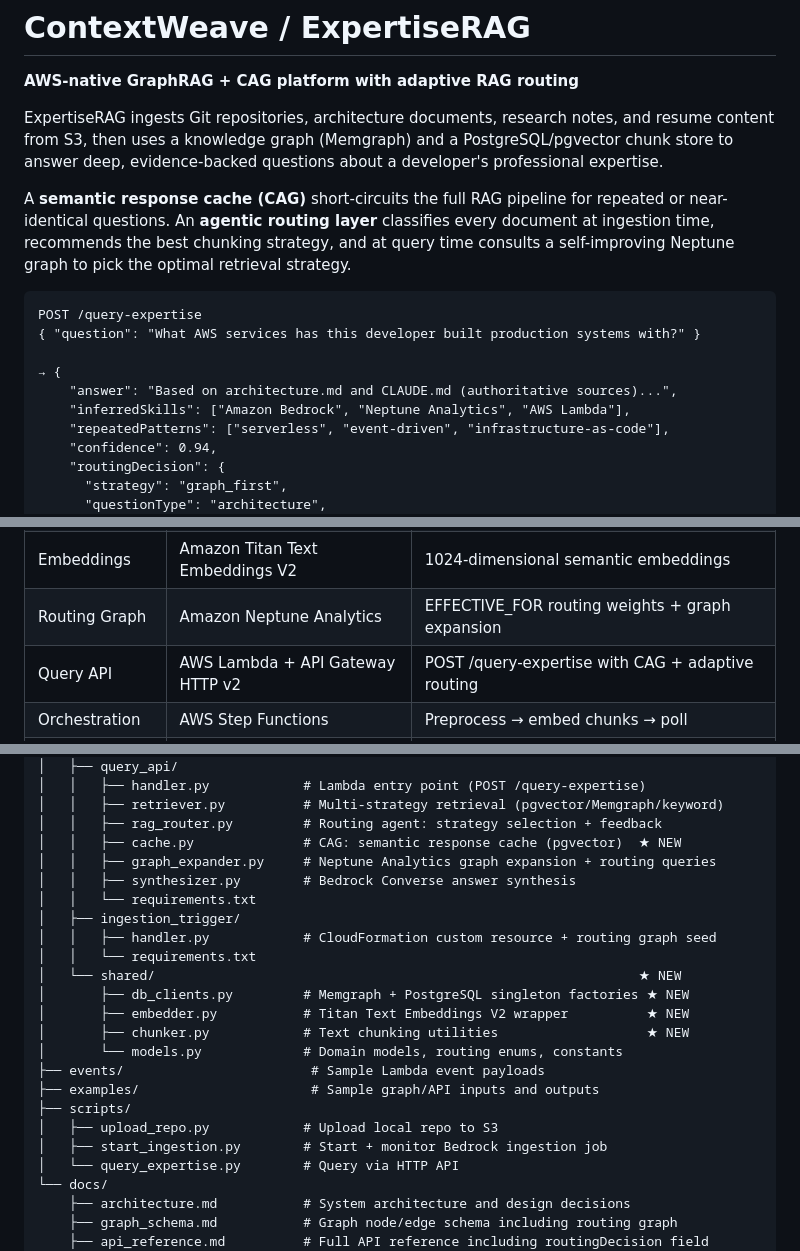
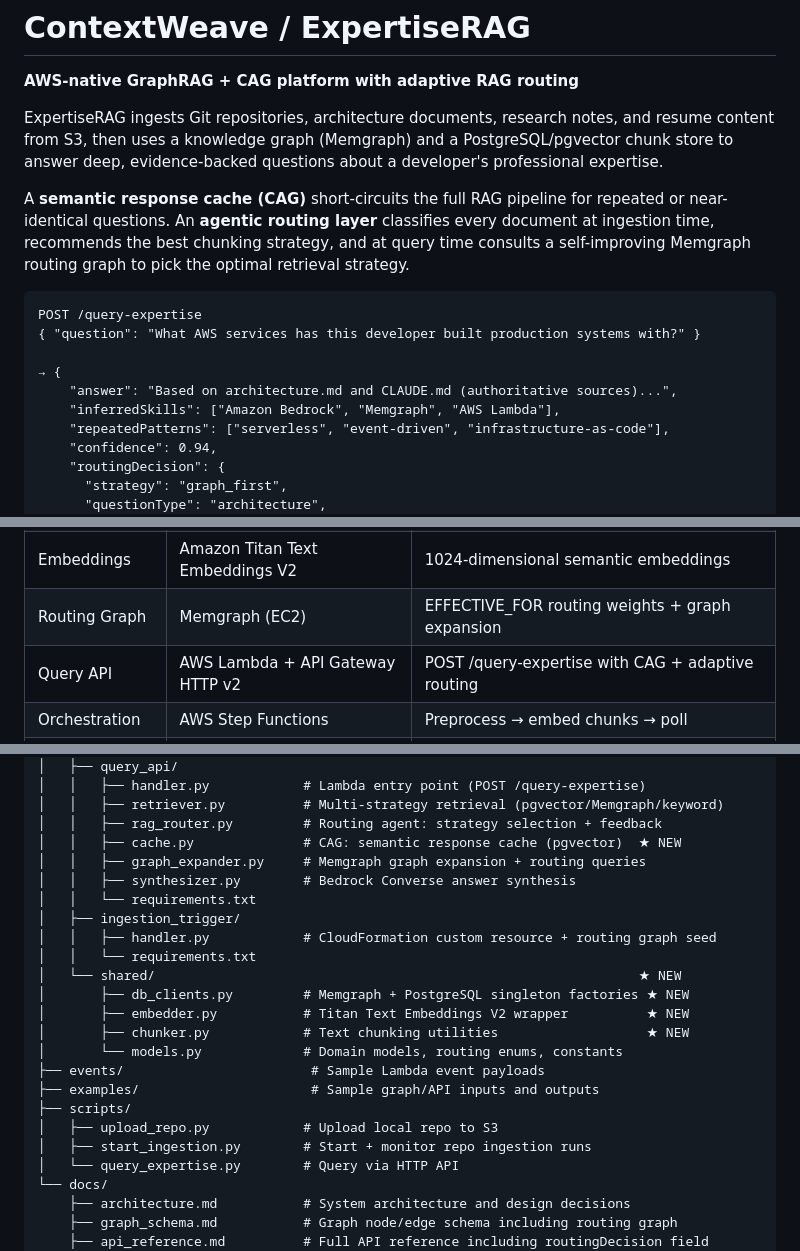
Before and after one commit to rajatarun/ContextWeave, a Markdown page: README.md, 3 parts joined by grey strips. GitHub-like rendering.

````diff
--- a/README.md
+++ b/README.md
@@ -10,7 +10,7 @@ a developer's professional expertise.
 A **semantic response cache (CAG)** short-circuits the full RAG pipeline for
 repeated or near-identical questions. An **agentic routing layer** classifies
 every document at ingestion time, recommends the best chunking strategy, and at
-query time consults a self-improving Neptune graph to pick the optimal retrieval
+query time consults a self-improving Memgraph routing graph to pick the optimal retrieval
 strategy.
 
 ```
@@ -19,7 +19,7 @@ POST /query-expertise
 
 → {
     "answer": "Based on architecture.md and CLAUDE.md (authoritative sources)...",
-    "inferredSkills": ["Amazon Bedrock", "Neptune Analytics", "AWS Lambda"],
+    "inferredSkills": ["Amazon Bedrock", "Memgraph", "AWS Lambda"],
     "repeatedPatterns": ["serverless", "event-driven", "infrastructure-as-code"],
     "confidence": 0.94,
     "routingDecision": {
@@ -128,7 +128,7 @@ API Gateway → Query API Lambda
 | Expertise Graph | Memgraph | openCypher graph database — skills, patterns, AWS services |
 | Vector Store | PostgreSQL + pgvector | Chunk embeddings (1024-dim) + CAG semantic response cache |
 | Embeddings | Amazon Titan Text Embeddings V2 | 1024-dimensional semantic embeddings |
-| Routing Graph | Amazon Neptune Analytics | EFFECTIVE_FOR routing weights + graph expansion |
+| Routing Graph | Memgraph (EC2) | EFFECTIVE_FOR routing weights + graph expansion |
 | Query API | AWS Lambda + API Gateway HTTP v2 | POST /query-expertise with CAG + adaptive routing |
 | Orchestration | AWS Step Functions | Preprocess → embed chunks → poll |
 | Encryption | AWS KMS | SSE-KMS on S3; key rotates annually |
@@ -419,7 +410,7 @@ sam local invoke QueryAPIFunction \
 │   │   ├── retriever.py          # Multi-strategy retrieval (pgvector/Memgraph/keyword)
 │   │   ├── rag_router.py         # Routing agent: strategy selection + feedback
 │   │   ├── cache.py              # CAG: semantic response cache (pgvector)  ★ NEW
-│   │   ├── graph_expander.py     # Neptune Analytics graph expansion + routing queries
+│   │   ├── graph_expander.py     # Memgraph graph expansion + routing queries
 │   │   ├── synthesizer.py        # Bedrock Converse answer synthesis
 │   │   └── requirements.txt
 │   ├── ingestion_trigger/
@@ -434,7 +425,7 @@ sam local invoke QueryAPIFunction \
 ├── examples/                      # Sample graph/API inputs and outputs
 ├── scripts/
 │   ├── upload_repo.py            # Upload local repo to S3
-│   ├── start_ingestion.py        # Start + monitor Bedrock ingestion job
+│   ├── start_ingestion.py        # Start + monitor repo ingestion runs
 │   └── query_expertise.py        # Query via HTTP API
 └── docs/
     ├── architecture.md           # System architecture and design decisions
````
Also changed, not shown: other parts of README.md (+17 -28 lines), docs/decisions.md (added, +104 -0 lines).
